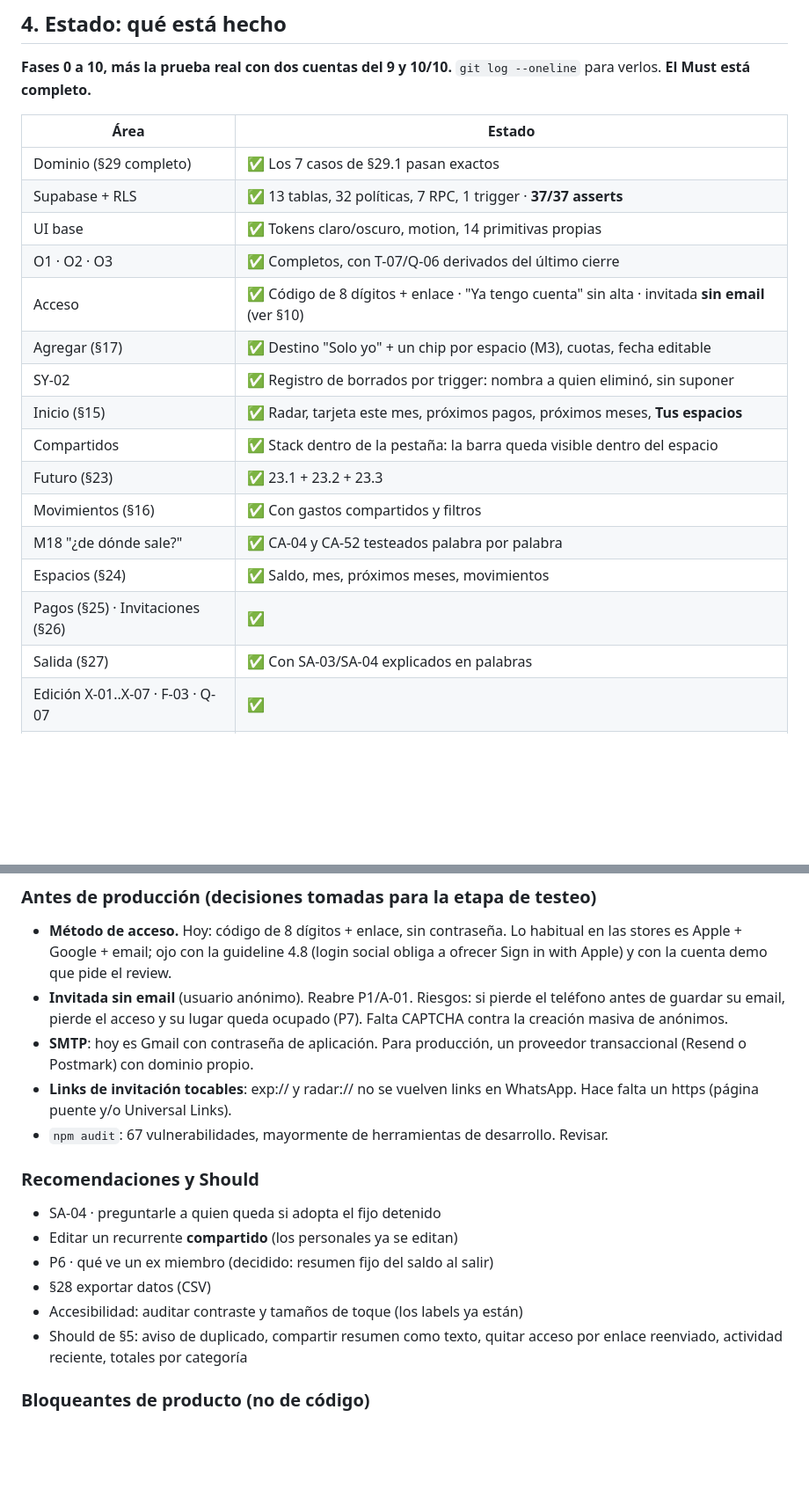
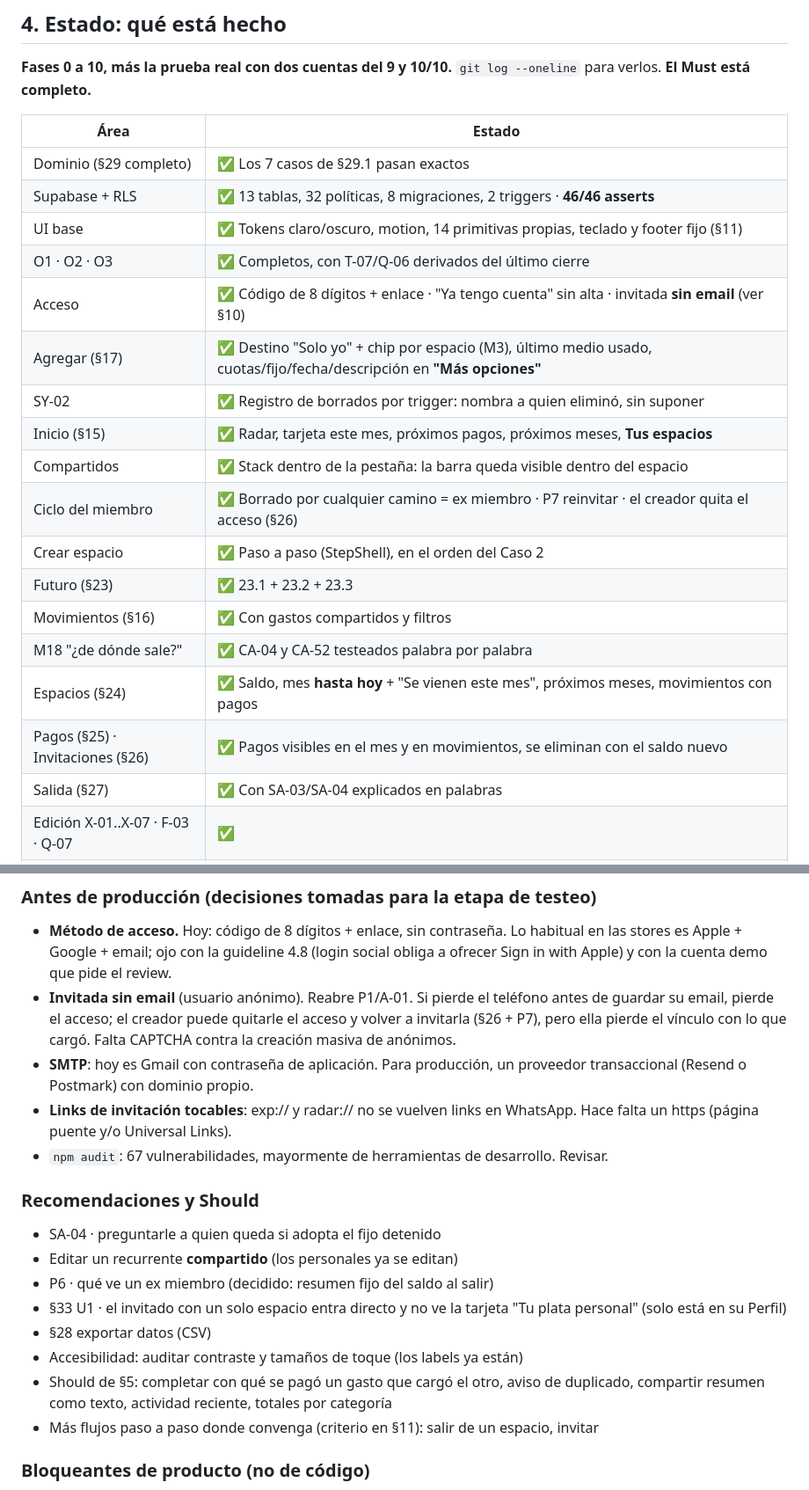
Before and after one commit to rciminello22/Miscent, a Markdown page: HANDOFF.md, 2 parts joined by grey strips. Shown at 88% size. Drawn GitHub-style; blank space fills up the shorter version.

```diff
--- a/HANDOFF.md
+++ b/HANDOFF.md
@@ -143,19 +150,21 @@ radar/
 | Área | Estado |
 |---|---|
 | Dominio (§29 completo) | ✅ Los 7 casos de §29.1 pasan exactos |
-| Supabase + RLS | ✅ 13 tablas, 32 políticas, 7 RPC, 1 trigger · **37/37 asserts** |
-| UI base | ✅ Tokens claro/oscuro, motion, 14 primitivas propias |
+| Supabase + RLS | ✅ 13 tablas, 32 políticas, 8 migraciones, 2 triggers · **46/46 asserts** |
+| UI base | ✅ Tokens claro/oscuro, motion, 14 primitivas propias, teclado y footer fijo (§11) |
 | O1 · O2 · O3 | ✅ Completos, con T-07/Q-06 derivados del último cierre |
 | Acceso | ✅ Código de 8 dígitos + enlace · "Ya tengo cuenta" sin alta · invitada **sin email** (ver §10) |
-| Agregar (§17) | ✅ Destino "Solo yo" + un chip por espacio (M3), cuotas, fecha editable |
+| Agregar (§17) | ✅ Destino "Solo yo" + chip por espacio (M3), último medio usado, cuotas/fijo/fecha/descripción en **"Más opciones"** |
 | SY-02 | ✅ Registro de borrados por trigger: nombra a quien eliminó, sin suponer |
 | Inicio (§15) | ✅ Radar, tarjeta este mes, próximos pagos, próximos meses, **Tus espacios** |
 | Compartidos | ✅ Stack dentro de la pestaña: la barra queda visible dentro del espacio |
+| Ciclo del miembro | ✅ Borrado por cualquier camino = ex miembro · P7 reinvitar · el creador quita el acceso (§26) |
+| Crear espacio | ✅ Paso a paso (StepShell), en el orden del Caso 2 |
 | Futuro (§23) | ✅ 23.1 + 23.2 + 23.3 |
 | Movimientos (§16) | ✅ Con gastos compartidos y filtros |
 | M18 "¿de dónde sale?" | ✅ CA-04 y CA-52 testeados palabra por palabra |
-| Espacios (§24) | ✅ Saldo, mes, próximos meses, movimientos |
-| Pagos (§25) · Invitaciones (§26) | ✅ |
+| Espacios (§24) | ✅ Saldo, mes **hasta hoy** + "Se vienen este mes", próximos meses, movimientos con pagos |
+| Pagos (§25) · Invitaciones (§26) | ✅ Pagos visibles en el mes y en movimientos, se eliminan con el saldo nuevo |
 | Salida (§27) | ✅ Con SA-03/SA-04 explicados en palabras |
 | Edición X-01..X-07 · F-03 · Q-07 | ✅ |
 | Perfil · §28 eliminar cuenta | ✅ |
@@ -190,9 +199,11 @@ Nada. T-07, SY-02, la fecha editable, M3 (destino en Agregar) y el bloque
   habitual en las stores es Apple + Google + email; ojo con la guideline 4.8
   (login social obliga a ofrecer Sign in with Apple) y con la cuenta demo que
   pide el review.
-- **Invitada sin email** (usuario anónimo). Reabre P1/A-01. Riesgos: si pierde
-  el teléfono antes de guardar su email, pierde el acceso y su lugar queda
-  ocupado (P7). Falta CAPTCHA contra la creación masiva de anónimos.
+- **Invitada sin email** (usuario anónimo). Reabre P1/A-01. Si pierde el
+  teléfono antes de guardar su email, pierde el acceso; el creador puede
+  quitarle el acceso y volver a invitarla (§26 + P7), pero ella pierde el
+  vínculo con lo que cargó. Falta CAPTCHA contra la creación masiva de
+  anónimos.
 - **SMTP**: hoy es Gmail con contraseña de aplicación. Para producción, un
   proveedor transaccional (Resend o Postmark) con dominio propio.
 - **Links de invitación tocables**: exp:// y radar:// no se vuelven links en
@@ -204,10 +215,15 @@ Nada. T-07, SY-02, la fecha editable, M3 (destino en Agregar) y el bloque
 - SA-04 · preguntarle a quien queda si adopta el fijo detenido
 - Editar un recurrente **compartido** (los personales ya se editan)
 - P6 · qué ve un ex miembro (decidido: resumen fijo del saldo al salir)
+- §33 U1 · el invitado con un solo espacio entra directo y no ve la tarjeta
+  "Tu plata personal" (solo está en su Perfil)
 - §28 exportar datos (CSV)
 - Accesibilidad: auditar contraste y tamaños de toque (los labels ya están)
-- Should de §5: aviso de duplicado, compartir resumen como texto, quitar
-  acceso por enlace reenviado, actividad reciente, totales por categoría
+- Should de §5: completar con qué se pagó un gasto que cargó el otro, aviso de
+  duplicado, compartir resumen como texto, actividad reciente, totales por
+  categoría
+- Más flujos paso a paso donde convenga (criterio en §11): salir de un espacio,
+  invitar
 
 ### Bloqueantes de producto (no de código)
 **P9, P10 y P11 siguen pendientes** y bloquean publicar cualquier texto de
```
Also changed, not shown: other parts of HANDOFF.md (+43 -5 lines).
